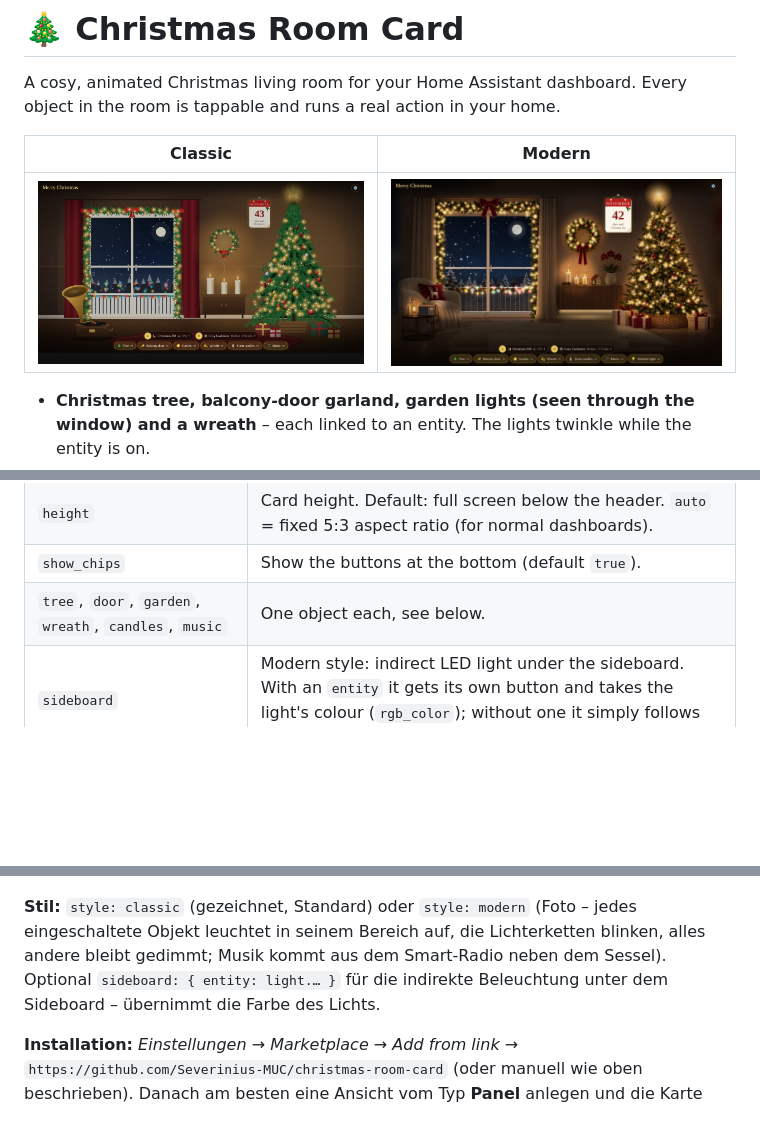
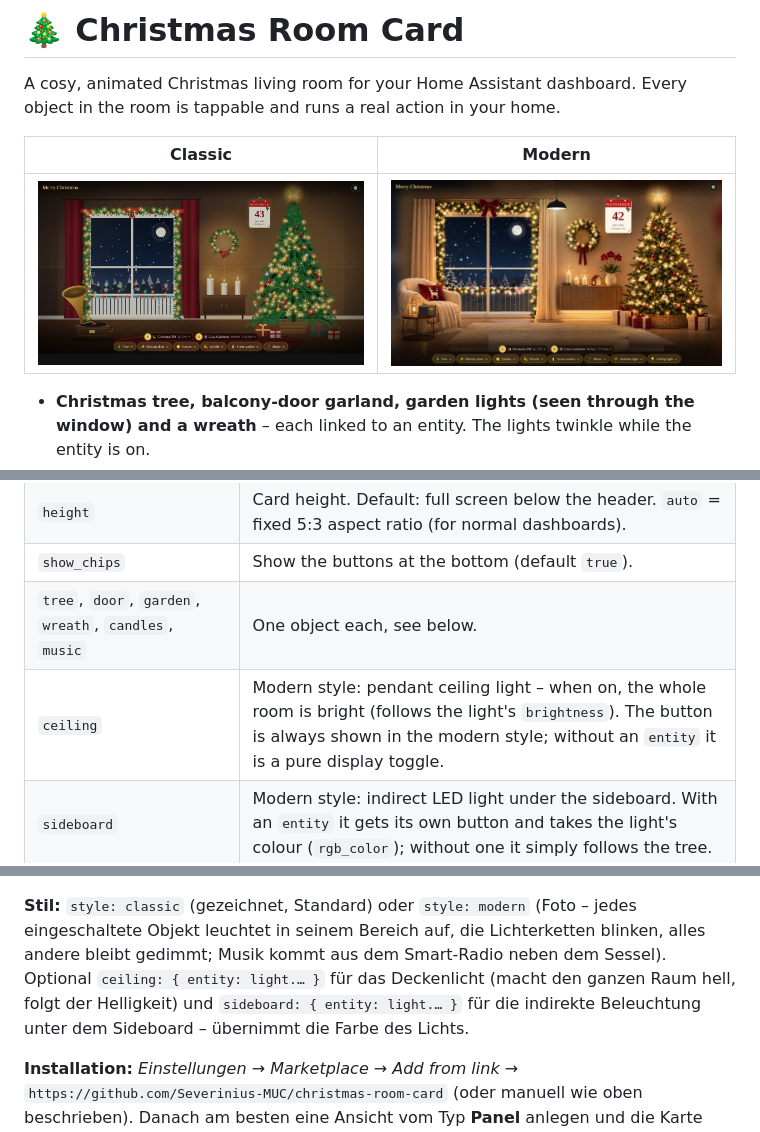
Before and after one commit to Severinius-MUC/christmas-room-card, a Markdown page: README.md, 3 parts joined by grey strips. GitHub-like rendering; pictures changed too: images/modern.jpg; blank space fills up the shorter version.

Commit message:
Modern style: pendant ceiling light that brightens the whole room
Co-Authored-By: Claude Opus 5.5 <noreply@anthropic.com>
Claude-Session: https://claude.ai/code/session_01SdUQZpCtnnLuUWa4TiFC63

```diff
--- a/README.md
+++ b/README.md
@@ -101,6 +101,7 @@ schedule:                           # optional, see below
 | `height` | Card height. Default: full screen below the header. `auto` = fixed 5:3 aspect ratio (for normal dashboards). |
 | `show_chips` | Show the buttons at the bottom (default `true`). |
 | `tree`, `door`, `garden`, `wreath`, `candles`, `music` | One object each, see below. |
+| `ceiling` | Modern style: pendant ceiling light – when on, the whole room is bright (follows the light's `brightness`). The button is always shown in the modern style; without an `entity` it is a pure display toggle. |
 | `sideboard` | Modern style: indirect LED light under the sideboard. With an `entity` it gets its own button and takes the light's colour (`rgb_color`); without one it simply follows the tree. |
 | `schedule` | Helpers for the schedule panel, see below. |
 
@@ -145,7 +146,7 @@ Ein gemütliches, animiertes Weihnachts-Wohnzimmer fürs Dashboard. Jedes Objekt
 
 ![Deutsch](images/room_de.jpg)
 
-**Stil:** `style: classic` (gezeichnet, Standard) oder `style: modern` (Foto – jedes eingeschaltete Objekt leuchtet in seinem Bereich auf, die Lichterketten blinken, alles andere bleibt gedimmt; Musik kommt aus dem Smart-Radio neben dem Sessel). Optional `sideboard: { entity: light.… }` für die indirekte Beleuchtung unter dem Sideboard – übernimmt die Farbe des Lichts.
+**Stil:** `style: classic` (gezeichnet, Standard) oder `style: modern` (Foto – jedes eingeschaltete Objekt leuchtet in seinem Bereich auf, die Lichterketten blinken, alles andere bleibt gedimmt; Musik kommt aus dem Smart-Radio neben dem Sessel). Optional `ceiling: { entity: light.… }` für das Deckenlicht (macht den ganzen Raum hell, folgt der Helligkeit) und `sideboard: { entity: light.… }` für die indirekte Beleuchtung unter dem Sideboard – übernimmt die Farbe des Lichts.
 
 **Installation:** *Einstellungen → Marketplace → Add from link* → `https://github.com/Severinius-MUC/christmas-room-card` (oder manuell wie oben beschrieben). Danach am besten eine Ansicht vom Typ **Panel** anlegen und die Karte „Christmas Room Card“ hinzufügen – alles Weitere im grafischen Editor.
 
```
Also changed, not shown: 1 other file.
